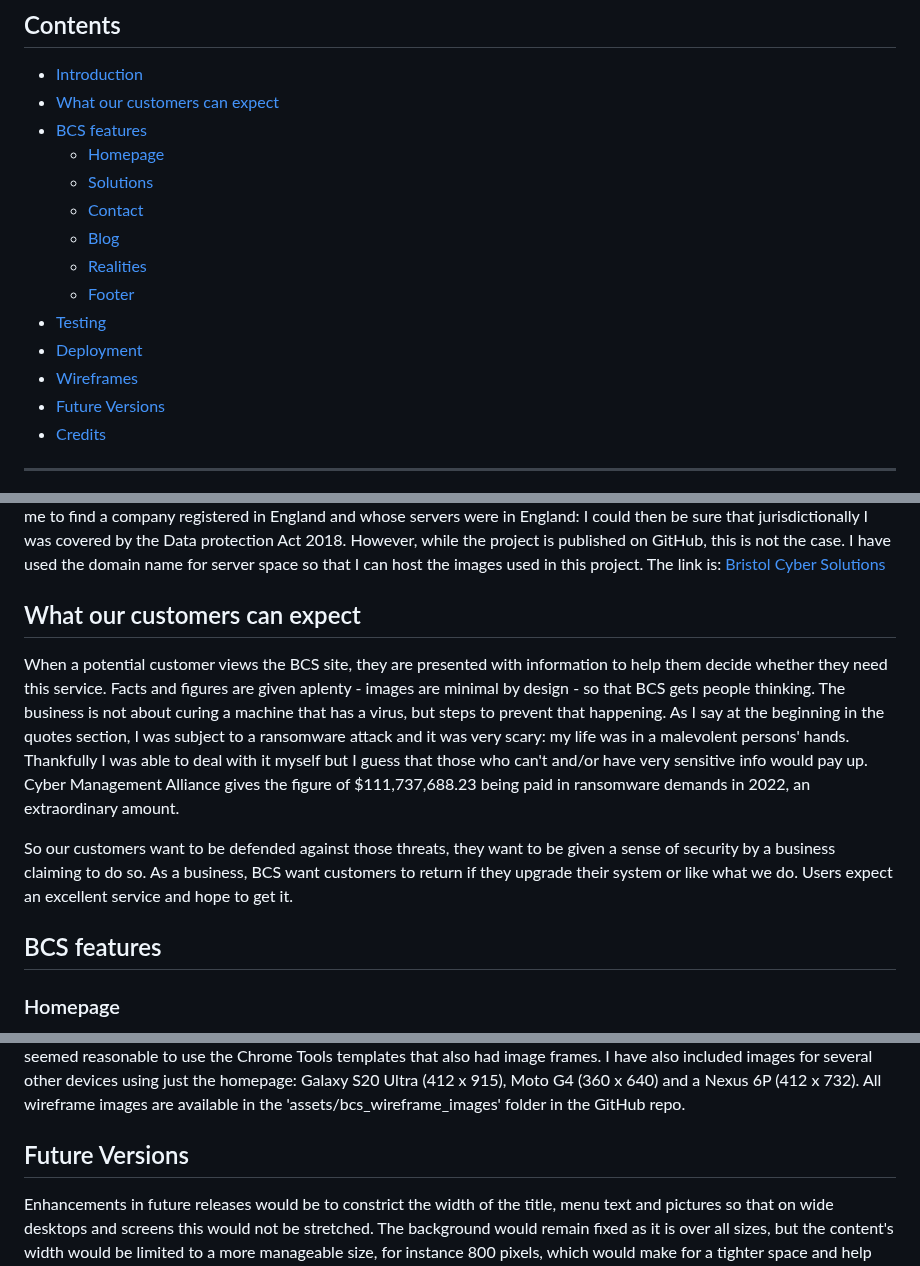
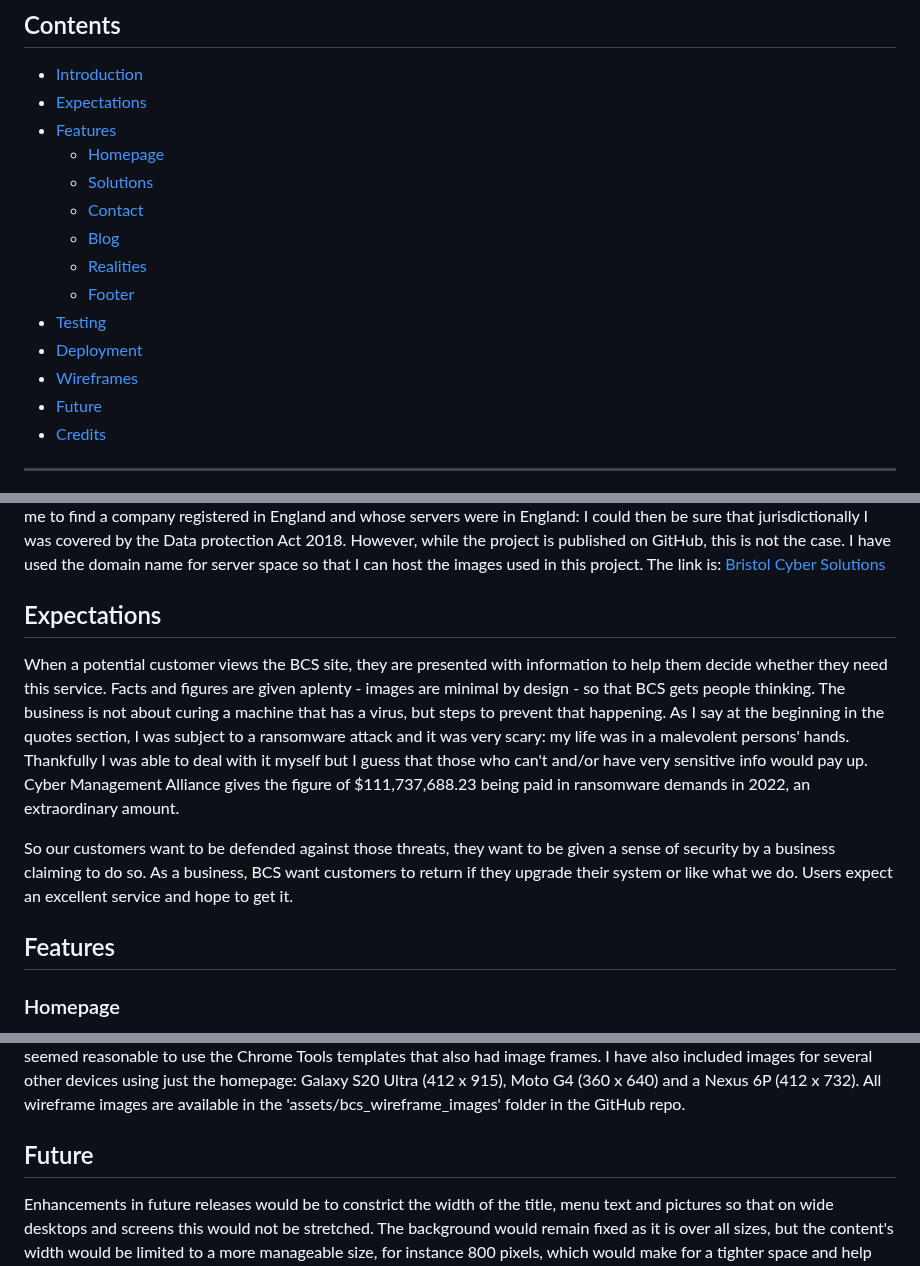
Before and after one commit to RichardJohnNowell/bristol_cyber_security, a Markdown page: README.md, 3 parts joined by grey strips. Drawn GitHub-style.

```diff
--- a/README.md
+++ b/README.md
@@ -2,8 +2,8 @@
 <!--- table of contents --->
 ## Contents
 * [Introduction](#introduction)
-* [What our customers can expect](#what_our_customers_can_expect)
-* [BCS features](#bcs_features)
+* [Expectations](#expectations)
+* [Features](#features)
   * [Homepage](#homepage)
   * [Solutions](#solutions)
   * [Contact](#contact)
@@ -13,7 +13,7 @@
 * [Testing](#testing)
 * [Deployment](#deployment)
 * [Wireframes](#wireframes)
-* [Future Versions](#future_versions)
+* [Future](#future)
 * [Credits](#credits)
 <!--- end of table of contents --->
 <!--- page line --->
@@ -40,7 +40,7 @@ so that I can host the images used in this project. The link is:
 </a>
 <!--- end of introduction --->
 <!--- customers' expectations --->
-## What our customers can expect
+## Expectations
 When a potential customer views the BCS site, they are presented with information to help them decide whether they need this service. Facts and
 figures are given aplenty - images are minimal by design - so that BCS gets people thinking. The business is not about curing a machine that
 has a virus, but steps to prevent that happening. As I say at the beginning in the quotes section, I was subject to a ransomware attack
@@ -52,7 +52,7 @@ So our customers want to be defended against those threats, they want to be give
 business, BCS want customers to return if they upgrade their system or like what we do. Users expect an excellent service and hope to get it.
 <!--- end of customers'expectations --->
 <!--- features --->
-## BCS features
+## Features
 <!--- homepage --->
 ### Homepage
 This introduces the potential customer to the aims of BCS. It provides an introduction, a hook, some rhetorical questions,
@@ -175,7 +175,7 @@ My first Repo for this site was made on GitHub Desktop and, for me, this was not
 Wireframes were constructed using Balsamiq Cloud. I concentrated on three main sizes: Google Nest Hub Max (1280 x 800), iPad (768 x 1024) and iPhone 6/7/8 (414 x 736), for each of the five pages. During the process of constructing the website from the initial paper drawings, I used many Chrome templates to show any sizing issues while developing the wireframes. It was a process that could be called synergetic rather than in strict order. To finalise the wireframe designs that I had made it seemed reasonable to use the Chrome Tools templates that also had image frames. I have also included images for several other devices using just the homepage: Galaxy S20 Ultra (412 x 915), Moto G4 (360 x 640) and a Nexus 6P (412 x 732). All wireframe images are available in the 'assets/bcs_wireframe_images' folder in the GitHub repo.
 <!--- end of wireframes --->
 <!--- future versions --->
-## Future Versions
+## Future
 Enhancements in future releases would be to constrict the width of the title, menu text and pictures so that on wide desktops and screens this would not be stretched.
 The background would remain fixed as it is over all sizes, but the content's width would be limited to a more manageable size, for instance 800 pixels, which would
 make for a tighter space and help user experience. With screens becoming bigger and better all the time, this would be a good move I feel.
```
